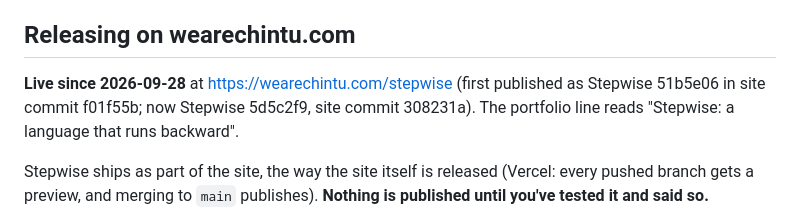
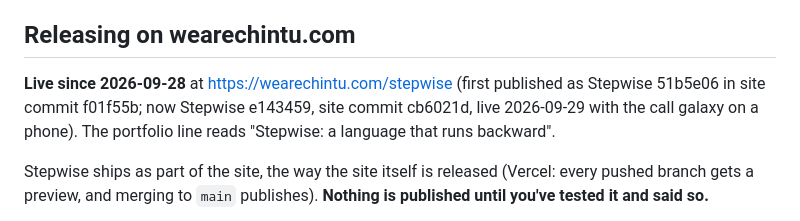
Before and after one commit to TheAaravSikriwal/stepwise, a Markdown page: STATUS.md, the part around one of its changes. Drawn GitHub-style.

Commit message:
STATUS: the site now runs Stepwise e143459 (the galaxy on a phone)
Co-Authored-By: Claude Opus 5.5 <noreply@anthropic.com>

```diff
--- a/STATUS.md
+++ b/STATUS.md
@@ -39,7 +39,7 @@ hover, click-to-jump and theme switching.
 ## Releasing on wearechintu.com
 
 **Live since 2026-09-28** at https://wearechintu.com/stepwise (first published as Stepwise
-51b5e06 in site commit f01f55b; now Stepwise 5d5c2f9, site commit 308231a). The portfolio line reads "Stepwise: a language that runs backward".
+51b5e06 in site commit f01f55b; now Stepwise e143459, site commit cb6021d, live 2026-09-29 with the call galaxy on a phone). The portfolio line reads "Stepwise: a language that runs backward".
 
 Stepwise ships as part of the site, the way the site itself is released (Vercel: every pushed
 branch gets a preview, and merging to `main` publishes). **Nothing is published until you've tested
```
Also changed, not shown: other parts of STATUS.md (+1 -1 lines).
